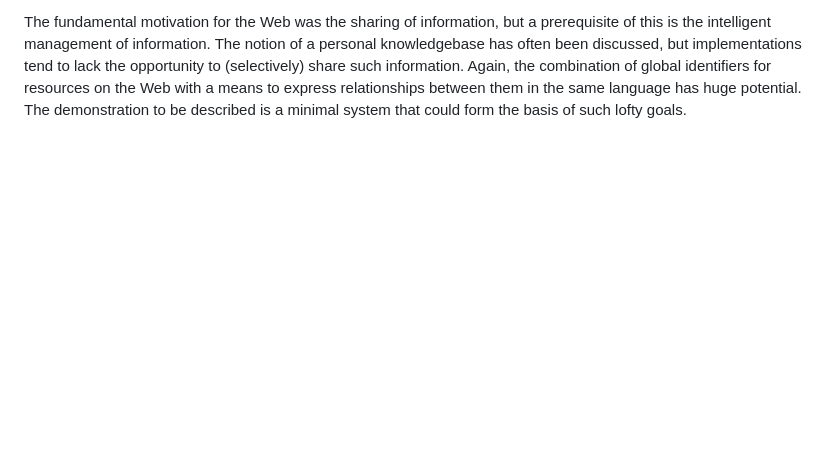
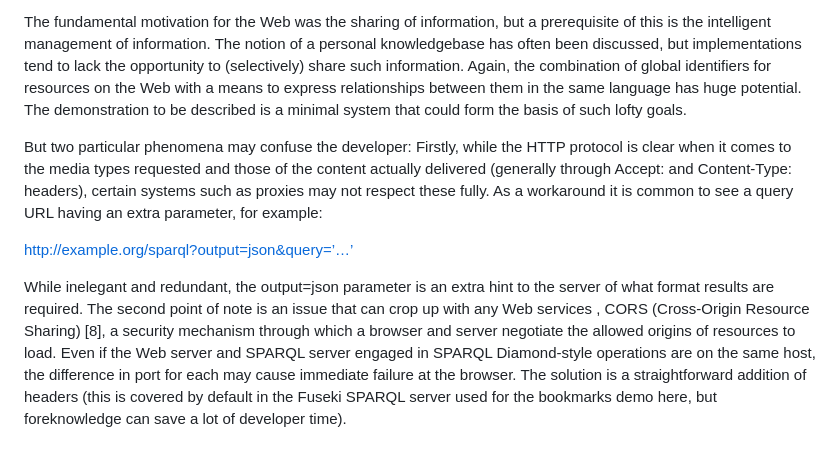
Before and after one commit to danja/sparql-diamonds, a Markdown page: docs/reuse-somewhere.md, the part around the change. GitHub-like rendering; blank space fills up the shorter version.

Commit message:
tweaks

```diff
--- a/docs/reuse-somewhere.md
+++ b/docs/reuse-somewhere.md
@@ -10,3 +10,12 @@ The approach could potentially be used to create content-delivery sites with the
 
 The fundamental motivation for the Web was the sharing of information, but a prerequisite of this is the intelligent management of information. The notion of a personal knowledgebase has often been discussed, but implementations tend to lack the opportunity to (selectively) share such information. Again, the combination of global identifiers for resources on the Web with a means to express relationships between them in the same language has huge potential.
 The demonstration to be described is a minimal system that could form the basis of such lofty goals.
+
+
+But two particular phenomena may confuse the developer:
+Firstly, while the HTTP protocol is clear when it comes to the media types requested and those of the content actually delivered (generally through Accept: and Content-Type: headers), certain systems such as proxies may not respect these fully. As a workaround it is common to see a query URL having an extra parameter, for example:
+
+http://example.org/sparql?output=json&query=’…’
+
+While inelegant and redundant, the output=json parameter is an extra hint to the server of what format results are required.
+The second point of note is an issue that can crop up with any Web services , CORS (Cross-Origin Resource Sharing) [8], a security mechanism through which a browser and server negotiate the allowed origins of resources to load. Even if the Web server and SPARQL server engaged in SPARQL Diamond-style operations are on the same host, the difference in port for each may cause immediate failure at the browser. The solution is a straightforward addition of headers (this is covered by default in the Fuseki SPARQL server used for the bookmarks demo here, but foreknowledge can save a lot of developer time).
```
Also changed, not shown: docs/images/Screenshot from 2021-08-14 06-15-59.png (added), 2 other files.
